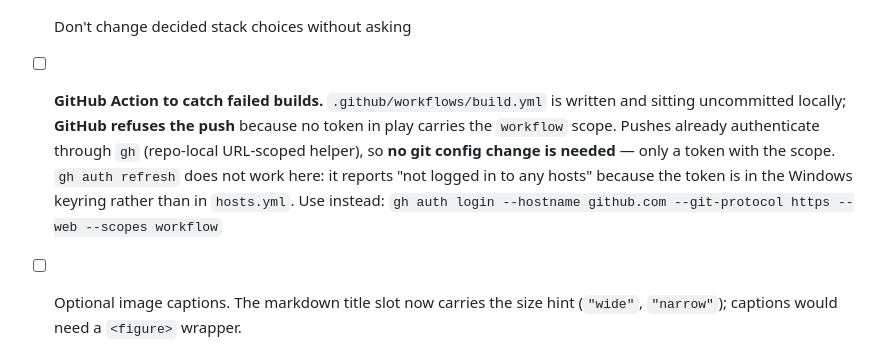
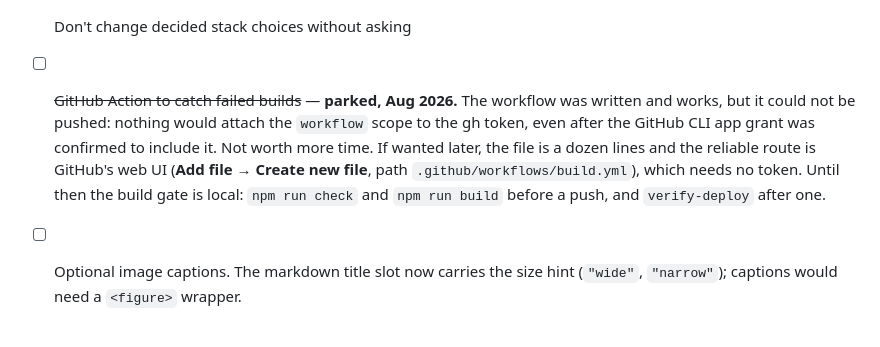
Before and after one commit to sklocheva/hookd, a Markdown page: TODO.md, the part around the change. Rendered like a GitHub page.

Commit message:
Park the build Action; record the scope dead end so it is not retried
Dropped .github/workflows/build.yml. The workflow itself was fine — the
push was refused because nothing would attach the `workflow` scope to the
gh token, and chasing it burned a lot of Sophia's time for no result.

What was tried: gh auth refresh (unusable here — the token is in the
Windows keyring, not hosts.yml, so it reports "not logged in to any
hosts"), then a full gh auth login --scopes workflow, then a logout and
login again. The GitHub CLI app grant on github.com was confirmed to
include "Update github action workflows", and the issued token still came
back as gist, read:org, repo from GitHub's own X-Oauth-Scopes header.
Cause unknown.

failures.md now says plainly not to retry this, and names the route that
does work if CI is ever wanted: add the file through the GitHub web UI,
which uses the browser session rather than the token.

Until then the build gate stays local — npm run check and npm run build
before a push, verify-deploy after one.

Co-Authored-By: Claude Opus 5 <noreply@anthropic.com>

```diff
--- a/TODO.md
+++ b/TODO.md
@@ -135,13 +135,13 @@ not things a script can check:
 - [ ] Merge to `main` only with Sophia's consent, once a page is reviewed and finished
 - [ ] One change per branch; keep diffs reviewable
 - [ ] Don't change decided stack choices without asking
-- [ ] **GitHub Action to catch failed builds.** `.github/workflows/build.yml` is written and
-      sitting uncommitted locally; **GitHub refuses the push** because no token in play carries
-      the `workflow` scope. Pushes already authenticate through `gh` (repo-local URL-scoped
-      helper), so **no git config change is needed** — only a token with the scope.
-      `gh auth refresh` does not work here: it reports "not logged in to any hosts" because the
-      token is in the Windows keyring rather than in `hosts.yml`. Use instead:
-      `gh auth login --hostname github.com --git-protocol https --web --scopes workflow`
+- [ ] ~~GitHub Action to catch failed builds~~ — **parked, Aug 2026.** The workflow was written
+      and works, but it could not be pushed: nothing would attach the `workflow` scope to the gh
+      token, even after the GitHub CLI app grant was confirmed to include it. Not worth more
+      time. If wanted later, the file is a dozen lines and the reliable route is GitHub's web
+      UI (**Add file → Create new file**, path `.github/workflows/build.yml`), which needs no
+      token. Until then the build gate is local: `npm run check` and `npm run build` before a
+      push, and `verify-deploy` after one.
 
 - [ ] Optional image captions. The markdown title slot now carries the size hint
       (`"wide"`, `"narrow"`); captions would need a `<figure>` wrapper.
```
Also changed, not shown: 1 other file.
